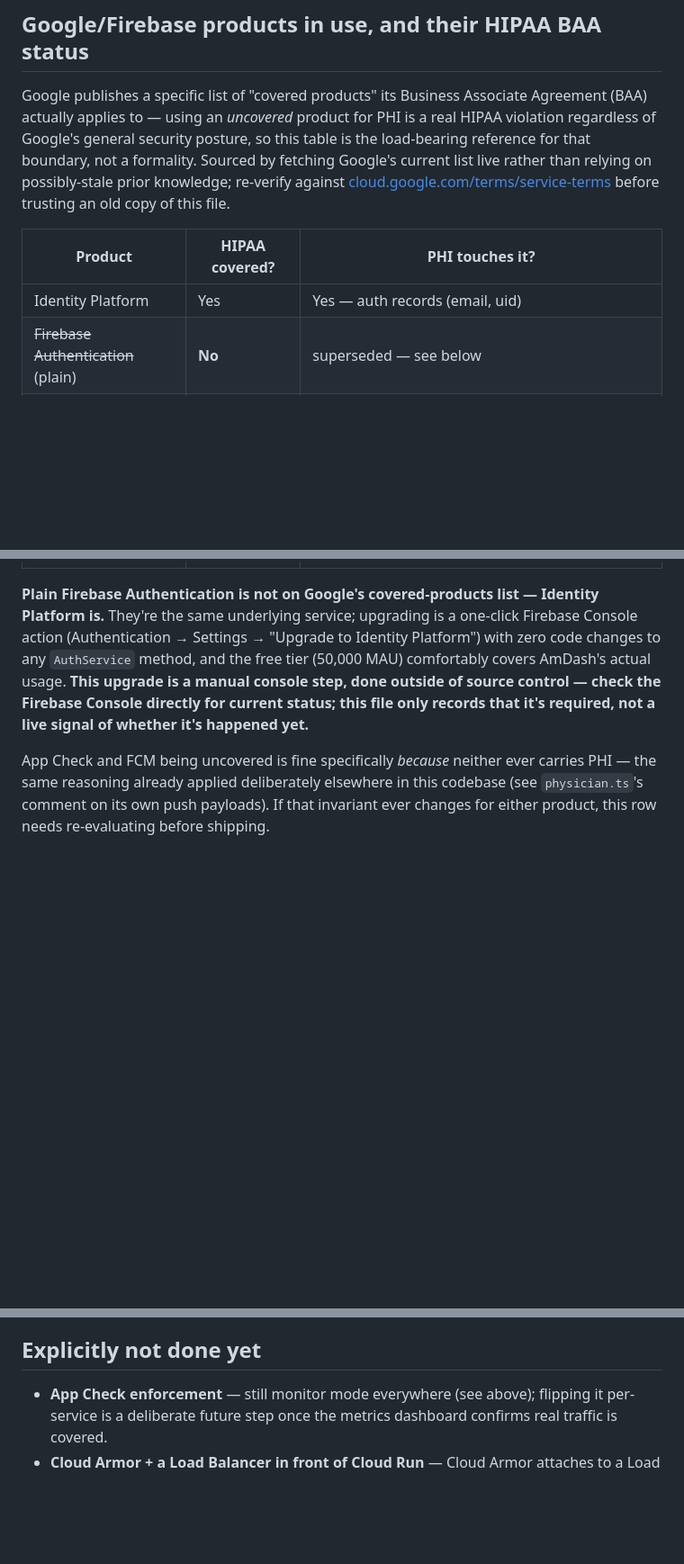
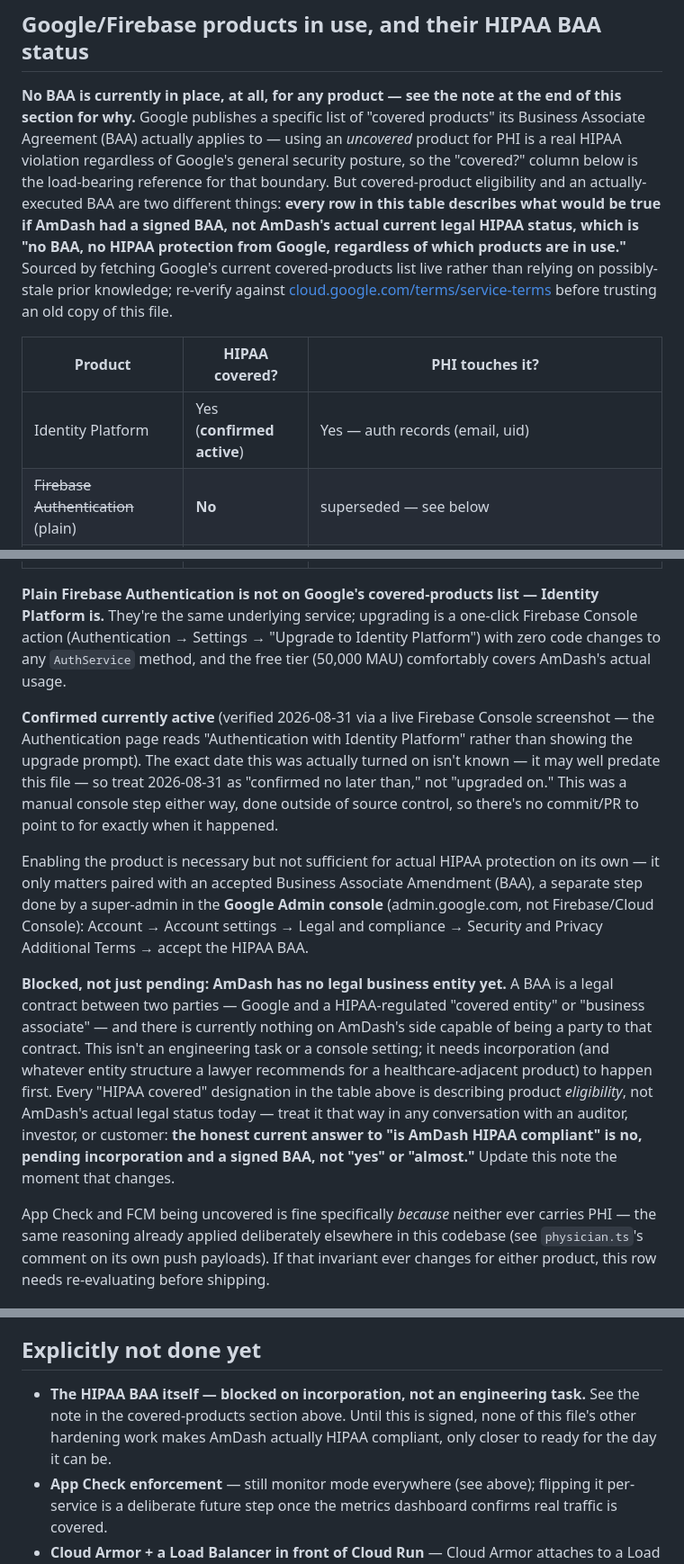
Before and after one commit to frymire1/amdash, a Markdown page: SECURITY.md, 3 parts joined by grey strips. Shown at 90% size. Drawn GitHub-style; blank space fills up the shorter version.

Commit message:
SECURITY.md: record Identity Platform status, correct BAA framing
Identity Platform: confirmed currently active (verified via live Firebase
Console screenshot — the Authentication page reads "Authentication with
Identity Platform", not an upgrade prompt). Deliberately not dated as
"upgraded on 2026-08-31" — the screenshot only proves it's on now, not
when it was actually turned on, and it may well predate this file
entirely; a manual console step has no commit to point to either way.

More importantly: corrected the framing around HIPAA status itself. The
previous version implied accepting Google's BAA was just an unconfirmed
checklist item. It's not — AmDash has no incorporated legal entity yet,
and a BAA is a contract between two parties, so there is currently
nothing on AmDash's side that can sign one. This is a business/legal
blocker, not an engineering task, and it means the honest current answer
to "is AmDash HIPAA compliant" is no, full stop, regardless of which
covered products are in use — the covered-products table describes
eligibility once a BAA exists, not AmDash's actual legal status today.
Made this explicit at both the top of the covered-products section and
in the "explicitly not done yet" list, so it can't be read past.

Co-Authored-By: Claude Sonnet 5 <noreply@anthropic.com>

```diff
--- a/SECURITY.md
+++ b/SECURITY.md
@@ -9,18 +9,24 @@ coverage.
 
 ## Google/Firebase products in use, and their HIPAA BAA status
 
-Google publishes a specific list of "covered products" its Business
-Associate Agreement (BAA) actually applies to — using an *uncovered* product
-for PHI is a real HIPAA violation regardless of Google's general security
-posture, so this table is the load-bearing reference for that boundary, not
-a formality. Sourced by fetching Google's current list live rather than
-relying on possibly-stale prior knowledge; re-verify against
+**No BAA is currently in place, at all, for any product — see the note at
+the end of this section for why.** Google publishes a specific list of
+"covered products" its Business Associate Agreement (BAA) actually applies
+to — using an *uncovered* product for PHI is a real HIPAA violation
+regardless of Google's general security posture, so the "covered?" column
+below is the load-bearing reference for that boundary. But covered-product
+eligibility and an actually-executed BAA are two different things: **every
+row in this table describes what would be true if AmDash had a signed BAA,
+not AmDash's actual current legal HIPAA status, which is "no BAA, no HIPAA
+protection from Google, regardless of which products are in use."** Sourced
+by fetching Google's current covered-products list live rather than relying
+on possibly-stale prior knowledge; re-verify against
 [cloud.google.com/terms/service-terms](https://cloud.google.com/terms/service-terms)
 before trusting an old copy of this file.
 
 | Product | HIPAA covered? | PHI touches it? |
 |---|---|---|
-| Identity Platform | Yes | Yes — auth records (email, uid) |
+| Identity Platform | Yes (**confirmed active**) | Yes — auth records (email, uid) |
 | ~~Firebase Authentication~~ (plain) | **No** | superseded — see below |
 | Cloud Firestore | Yes | Yes — patient records, vitals, location |
 | Cloud KMS | Yes | Indirectly — wraps the encryption keys protecting PII fields (never sees plaintext) |
@@ -34,10 +40,35 @@ before trusting an old copy of this file.
 Identity Platform is.** They're the same underlying service; upgrading is a
 one-click Firebase Console action (Authentication → Settings → "Upgrade to
 Identity Platform") with zero code changes to any `AuthService` method, and
-the free tier (50,000 MAU) comfortably covers AmDash's actual usage. **This
-upgrade is a manual console step, done outside of source control — check the
-Firebase Console directly for current status; this file only records that
-it's required, not a live signal of whether it's happened yet.**
+the free tier (50,000 MAU) comfortably covers AmDash's actual usage.
+
+**Confirmed currently active** (verified 2026-08-31 via a live Firebase
+Console screenshot — the Authentication page reads "Authentication with
+Identity Platform" rather than showing the upgrade prompt). The exact date
+this was actually turned on isn't known — it may well predate this file —
+so treat 2026-08-31 as "confirmed no later than," not "upgraded on." This
+was a manual console step either way, done outside of source control, so
+there's no commit/PR to point to for exactly when it happened.
+
+Enabling the product is necessary but not sufficient for actual HIPAA
+protection on its own — it only matters paired with an accepted Business
+Associate Amendment (BAA), a separate step done by a super-admin in the
+**Google Admin console** (admin.google.com, not Firebase/Cloud Console):
+Account → Account settings → Legal and compliance → Security and Privacy
+Additional Terms → accept the HIPAA BAA.
+
+**Blocked, not just pending: AmDash has no legal business entity yet.** A
+BAA is a legal contract between two parties — Google and a HIPAA-regulated
+"covered entity" or "business associate" — and there is currently nothing
+on AmDash's side capable of being a party to that contract. This isn't an
+engineering task or a console setting; it needs incorporation (and
+whatever entity structure a lawyer recommends for a healthcare-adjacent
+product) to happen first. Every "HIPAA covered" designation in the table
+above is describing product *eligibility*, not AmDash's actual legal
+status today — treat it that way in any conversation with an auditor,
+investor, or customer: **the honest current answer to "is AmDash HIPAA
+compliant" is no, pending incorporation and a signed BAA, not "yes" or
+"almost."** Update this note the moment that changes.
 
 App Check and FCM being uncovered is fine specifically *because* neither
 ever carries PHI — the same reasoning already applied deliberately elsewhere
@@ -236,6 +267,10 @@ address, a textbook account-enumeration side channel.
 
 ## Explicitly not done yet
 
+- **The HIPAA BAA itself — blocked on incorporation, not an engineering
+  task.** See the note in the covered-products section above. Until this
+  is signed, none of this file's other hardening work makes AmDash
+  actually HIPAA compliant, only closer to ready for the day it can be.
 - **App Check enforcement** — still monitor mode everywhere (see above);
   flipping it per-service is a deliberate future step once the metrics
   dashboard confirms real traffic is covered.
```
